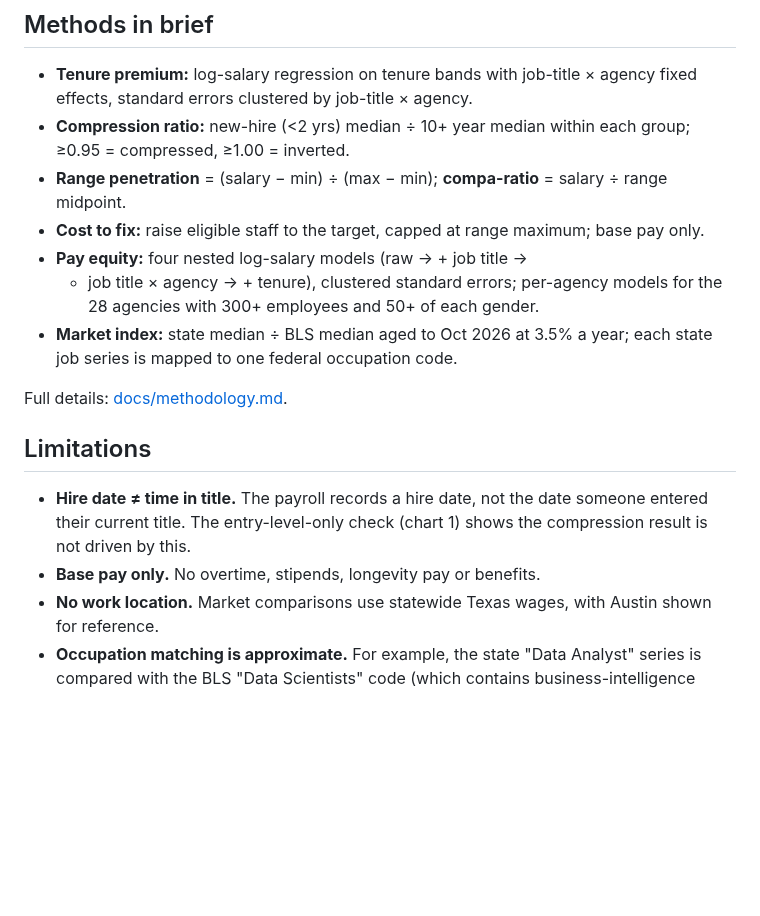
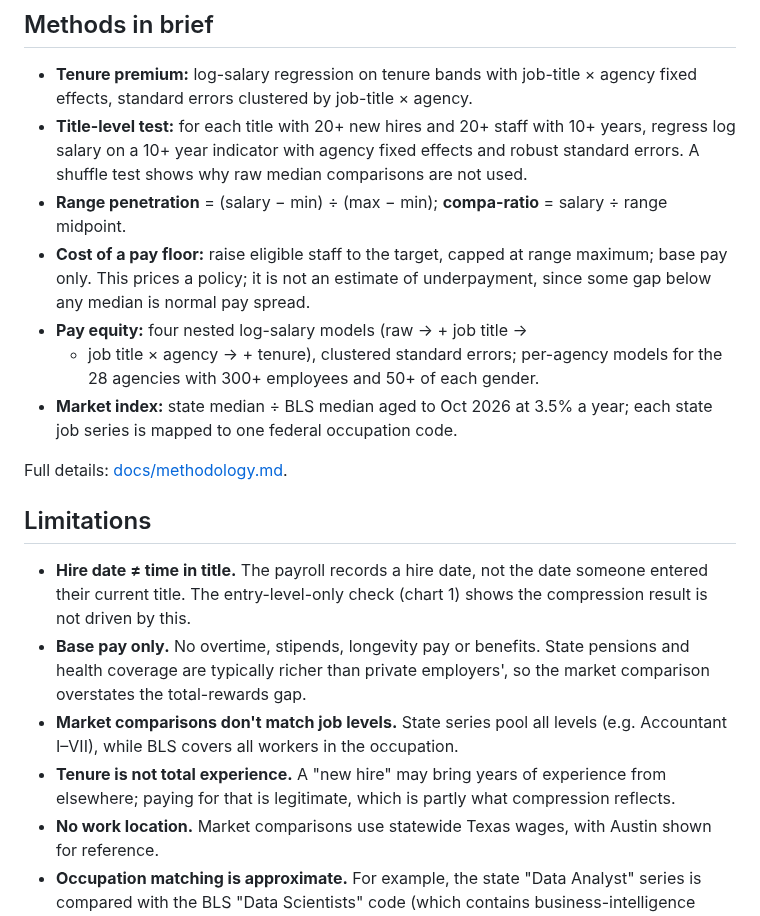
Before and after one commit to fatimai146/AI-for-bus-decision, a Markdown page: tx-comp-review/README.md, the part around one of its changes. Rendered like a GitHub page; blank space fills up the shorter version.

```diff
--- a/tx-comp-review/README.md
+++ b/tx-comp-review/README.md
@@ -88,12 +97,15 @@ hire dates in the future. See [`outputs/data_quality_audit.txt`](outputs/data_qu
 
 - **Tenure premium:** log-salary regression on tenure bands with job-title ×
   agency fixed effects, standard errors clustered by job-title × agency.
-- **Compression ratio:** new-hire (<2 yrs) median ÷ 10+ year median within
-  each group; ≥0.95 = compressed, ≥1.00 = inverted.
+- **Title-level test:** for each title with 20+ new hires and 20+ staff with
+  10+ years, regress log salary on a 10+ year indicator with agency fixed
+  effects and robust standard errors. A shuffle test shows why raw median
+  comparisons are not used.
 - **Range penetration** = (salary − min) ÷ (max − min); **compa-ratio** =
   salary ÷ range midpoint.
-- **Cost to fix:** raise eligible staff to the target, capped at range
-  maximum; base pay only.
+- **Cost of a pay floor:** raise eligible staff to the target, capped at range
+  maximum; base pay only. This prices a policy; it is not an estimate of
+  underpayment, since some gap below any median is normal pay spread.
 - **Pay equity:** four nested log-salary models (raw → + job title →
   + job title × agency → + tenure), clustered standard errors; per-agency
   models for the 28 agencies with 300+ employees and 50+ of each gender.
@@ -107,7 +119,14 @@ Full details: [docs/methodology.md](docs/methodology.md).
 - **Hire date ≠ time in title.** The payroll records a hire date, not the date
   someone entered their current title. The entry-level-only check (chart 1)
   shows the compression result is not driven by this.
-- **Base pay only.** No overtime, stipends, longevity pay or benefits.
+- **Base pay only.** No overtime, stipends, longevity pay or benefits. State
+  pensions and health coverage are typically richer than private employers',
+  so the market comparison overstates the total-rewards gap.
+- **Market comparisons don't match job levels.** State series pool all levels
+  (e.g. Accountant I–VII), while BLS covers all workers in the occupation.
+- **Tenure is not total experience.** A "new hire" may bring years of
+  experience from elsewhere; paying for that is legitimate, which is partly
+  what compression reflects.
 - **No work location.** Market comparisons use statewide Texas wages, with
   Austin shown for reference.
 - **Occupation matching is approximate.** For example, the state "Data
```
Also changed, not shown: other parts of tx-comp-review/README.md (+16 -7 lines), tx-comp-review/docs/executive_memo.md (+42 -33 lines), tx-comp-review/docs/methodology.md (+23 -5 lines), tx-comp-review/figures/fig3_compression_titles.png, tx-comp-review/figures/fig4_cost_by_agency.png, 10 other files.
